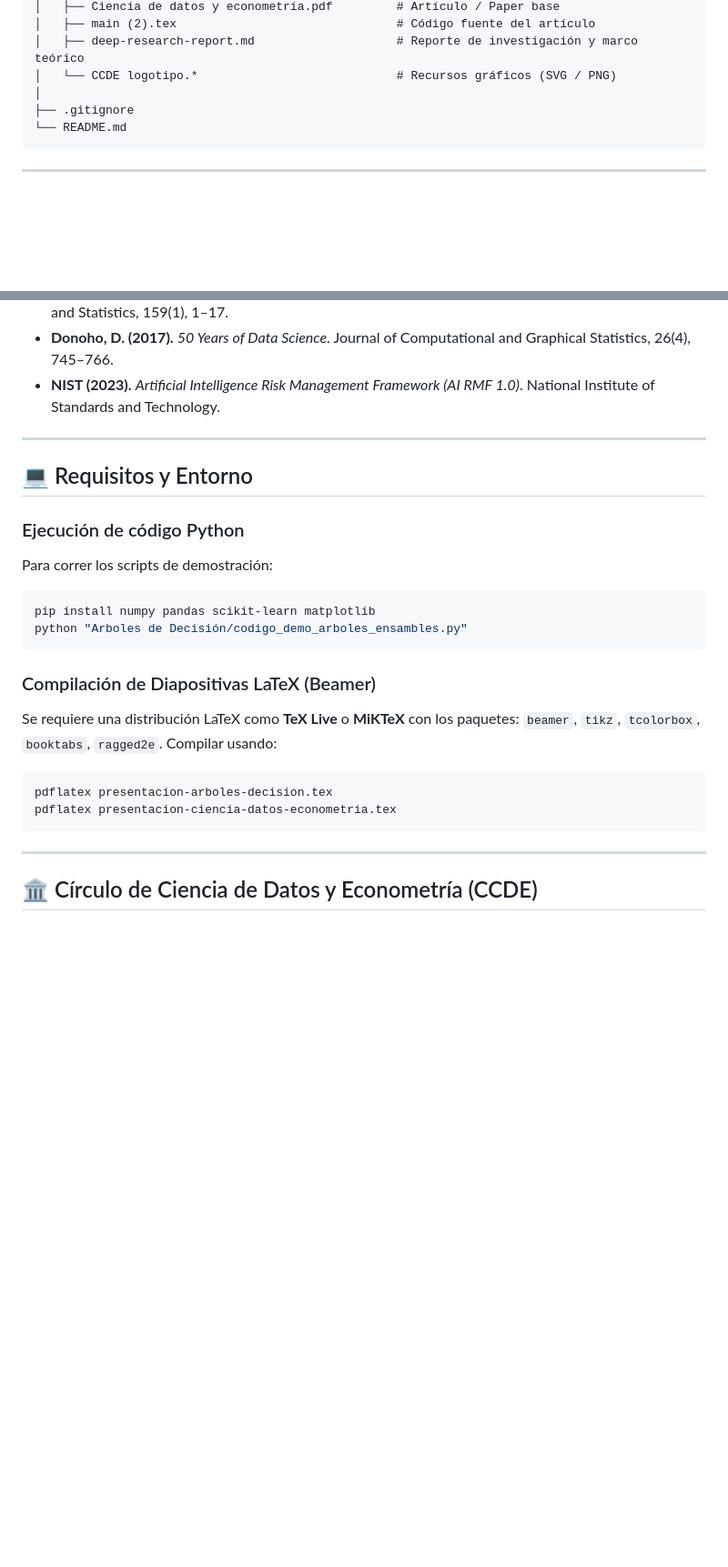
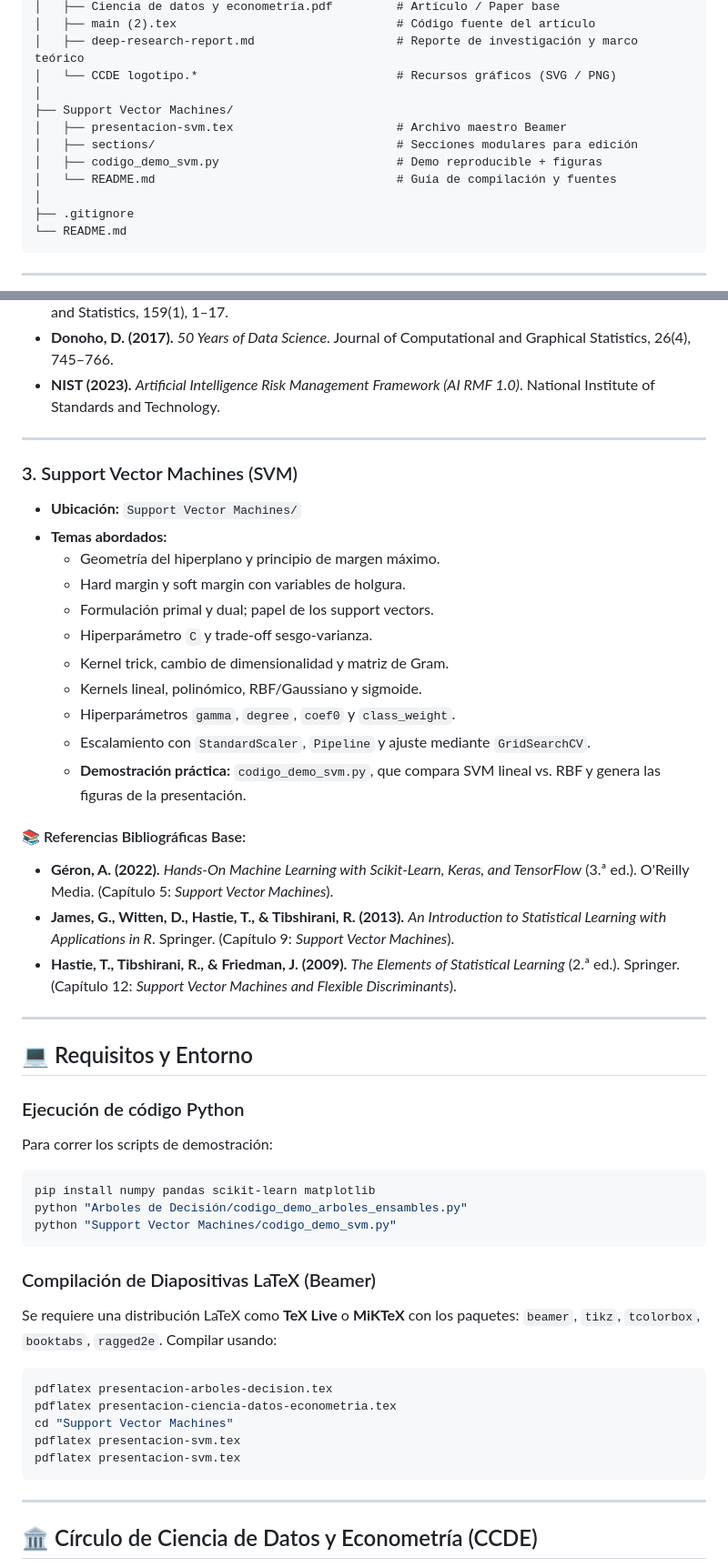
Before and after one commit to CCDE-DataLab/presentaciones, a Markdown page: README.md, 2 parts joined by grey strips. Shown at 91% size. Rendered like a GitHub page; blank space fills up the shorter version.

Commit message:
docs: register Support Vector Machines module

````diff
--- a/README.md
+++ b/README.md
@@ -22,6 +22,12 @@ CCDE/
 │   ├── main (2).tex                               # Código fuente del artículo
 │   ├── deep-research-report.md                    # Reporte de investigación y marco teórico
 │   └── CCDE logotipo.*                            # Recursos gráficos (SVG / PNG)
+│
+├── Support Vector Machines/
+│   ├── presentacion-svm.tex                       # Archivo maestro Beamer
+│   ├── sections/                                  # Secciones modulares para edición
+│   ├── codigo_demo_svm.py                         # Demo reproducible + figuras
+│   └── README.md                                  # Guía de compilación y fuentes
 │
 ├── .gitignore
 └── README.md
@@ -71,6 +77,26 @@ CCDE/
 
 ---
 
+### 3. Support Vector Machines (SVM)
+* **Ubicación:** `Support Vector Machines/`
+* **Temas abordados:**
+  * Geometría del hiperplano y principio de margen máximo.
+  * Hard margin y soft margin con variables de holgura.
+  * Formulación primal y dual; papel de los support vectors.
+  * Hiperparámetro `C` y trade-off sesgo-varianza.
+  * Kernel trick, cambio de dimensionalidad y matriz de Gram.
+  * Kernels lineal, polinómico, RBF/Gaussiano y sigmoide.
+  * Hiperparámetros `gamma`, `degree`, `coef0` y `class_weight`.
+  * Escalamiento con `StandardScaler`, `Pipeline` y ajuste mediante `GridSearchCV`.
+  * **Demostración práctica:** `codigo_demo_svm.py`, que compara SVM lineal vs. RBF y genera las figuras de la presentación.
+
+#### 📚 Referencias Bibliográficas Base:
+* **Géron, A. (2022).** *Hands-On Machine Learning with Scikit-Learn, Keras, and TensorFlow* (3.ª ed.). O'Reilly Media. (Capítulo 5: *Support Vector Machines*).
+* **James, G., Witten, D., Hastie, T., & Tibshirani, R. (2013).** *An Introduction to Statistical Learning with Applications in R*. Springer. (Capítulo 9: *Support Vector Machines*).
+* **Hastie, T., Tibshirani, R., & Friedman, J. (2009).** *The Elements of Statistical Learning* (2.ª ed.). Springer. (Capítulo 12: *Support Vector Machines and Flexible Discriminants*).
+
+---
+
 ## 💻 Requisitos y Entorno
 
 ### Ejecución de código Python
@@ -78,6 +104,7 @@ Para correr los scripts de demostración:
 ```bash
 pip install numpy pandas scikit-learn matplotlib
 python "Arboles de Decisión/codigo_demo_arboles_ensambles.py"
+python "Support Vector Machines/codigo_demo_svm.py"
 ```
 
 ### Compilación de Diapositivas LaTeX (Beamer)
@@ -87,6 +114,9 @@ Compilar usando:
 ```bash
 pdflatex presentacion-arboles-decision.tex
 pdflatex presentacion-ciencia-datos-econometria.tex
+cd "Support Vector Machines"
+pdflatex presentacion-svm.tex
+pdflatex presentacion-svm.tex
 ```
 
 ---
````
